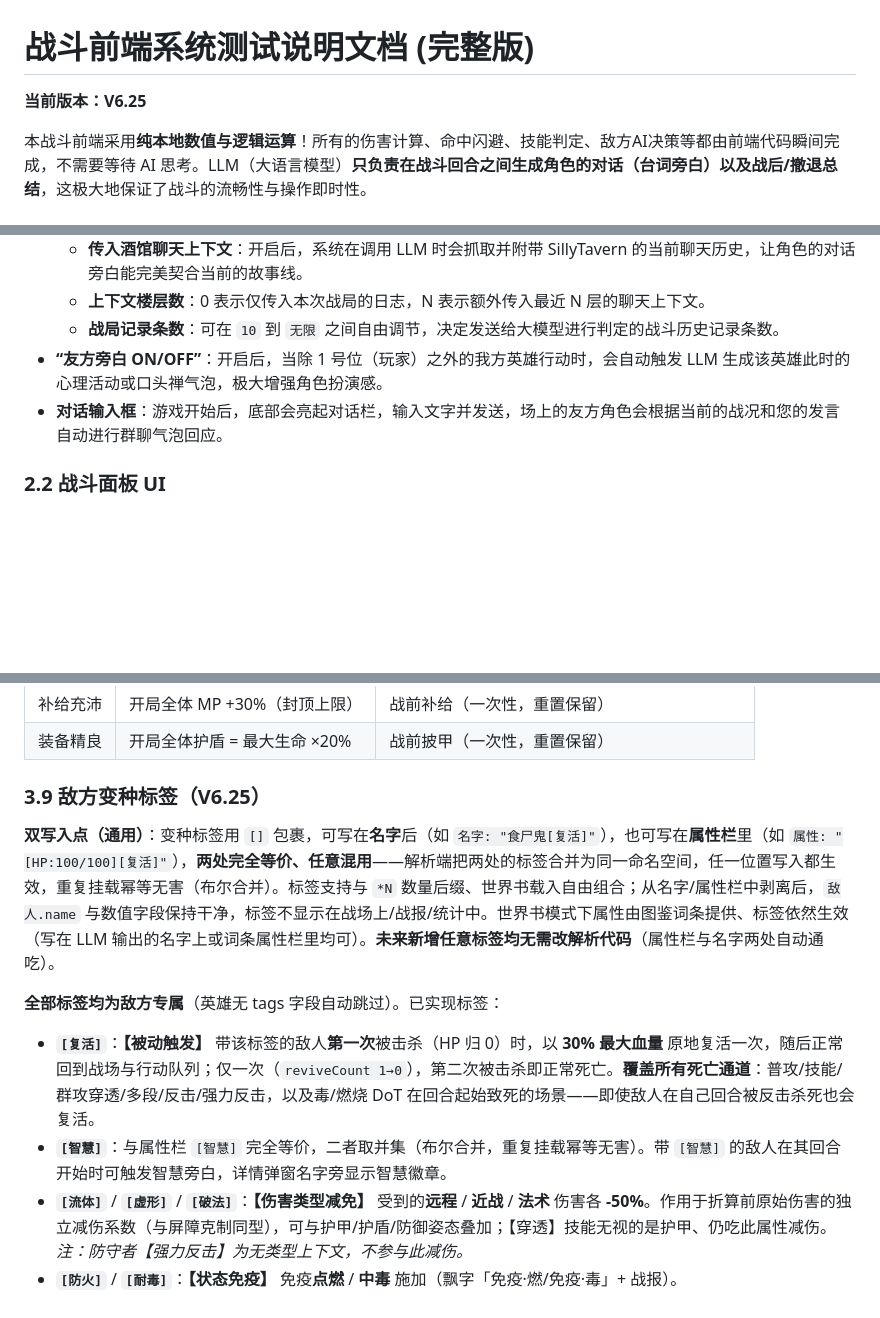
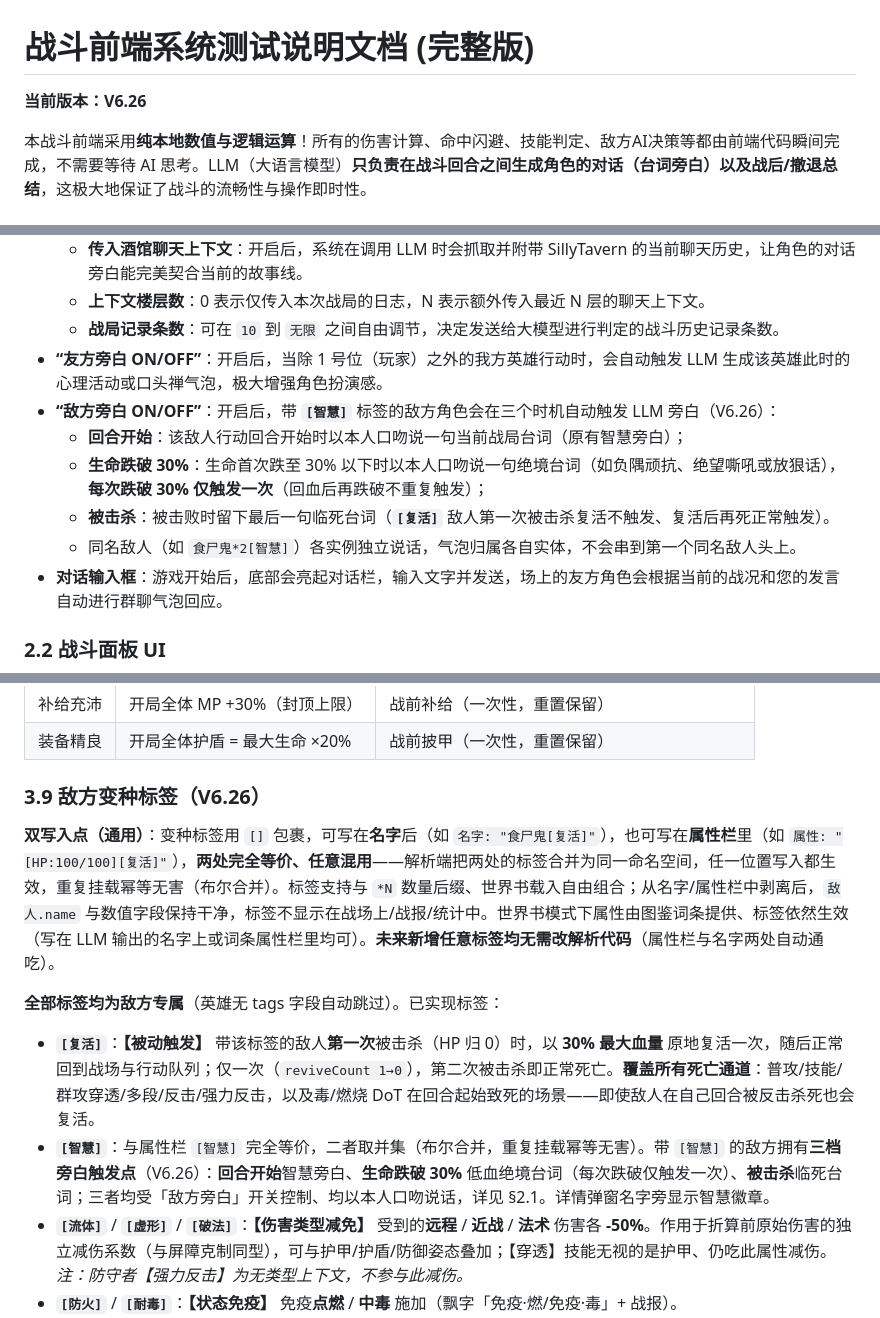
Before and after one commit to bachhoang2463j-a11y/RpgCombat, a Markdown page: README.md, 3 parts joined by grey strips. GitHub-like rendering; blank space fills up the shorter version.

Commit message:
docs: V6.26 定版——README §2.1 新增敌方旁白三档触发点说明（回合开始/跌破30%绝境台词/临死台词）+ §3.9 [智慧] 条目改写、版本号 V6.25→V6.26 + LOG-085 记录

```diff
--- a/README.md
+++ b/README.md
@@ -1,6 +1,6 @@
 # 战斗前端系统测试说明文档 (完整版)
 
-**当前版本：V6.25**
+**当前版本：V6.26**
 
 本战斗前端采用**纯本地数值与逻辑运算**！所有的伤害计算、命中闪避、技能判定、敌方AI决策等都由前端代码瞬间完成，不需要等待 AI 思考。LLM（大语言模型）**只负责在战斗回合之间生成角色的对话（台词旁白）以及战后/撤退总结**，这极大地保证了战斗的流畅性与操作即时性。
 
@@ -50,6 +50,11 @@
   - **上下文楼层数**：0 表示仅传入本次战局的日志，N 表示额外传入最近 N 层的聊天上下文。
   - **战局记录条数**：可在 `10` 到 `无限` 之间自由调节，决定发送给大模型进行判定的战斗历史记录条数。
 - **“友方旁白 ON/OFF”**：开启后，当除 1 号位（玩家）之外的我方英雄行动时，会自动触发 LLM 生成该英雄此时的心理活动或口头禅气泡，极大增强角色扮演感。
+- **“敌方旁白 ON/OFF”**：开启后，带 **`[智慧]`** 标签的敌方角色会在三个时机自动触发 LLM 旁白（V6.26）：
+  - **回合开始**：该敌人行动回合开始时以本人口吻说一句当前战局台词（原有智慧旁白）；
+  - **生命跌破 30%**：生命首次跌至 30% 以下时以本人口吻说一句绝境台词（如负隅顽抗、绝望嘶吼或放狠话），**每次跌破 30% 仅触发一次**（回血后再跌破不重复触发）；
+  - **被击杀**：被击败时留下最后一句临死台词（**`[复活]`** 敌人第一次被击杀复活不触发、复活后再死正常触发）。
+  - 同名敌人（如 `食尸鬼*2[智慧]`）各实例独立说话，气泡归属各自实体，不会串到第一个同名敌人头上。
 - **对话输入框**：游戏开始后，底部会亮起对话栏，输入文字并发送，场上的友方角色会根据当前的战况和您的发言自动进行群聊气泡回应。
 
 ### 2.2 战斗面板 UI
@@ -186,14 +191,14 @@
 | 补给充沛 | 开局全体 MP +30%（封顶上限） | 战前补给（一次性，重置保留） |
 | 装备精良 | 开局全体护盾 = 最大生命 ×20% | 战前披甲（一次性，重置保留） |
 
-### 3.9 敌方变种标签（V6.25）
+### 3.9 敌方变种标签（V6.26）
 
 **双写入点（通用）**：变种标签用 `[]` 包裹，可写在**名字**后（如 `名字: "食尸鬼[复活]"`），也可写在**属性栏**里（如 `属性: "[HP:100/100][复活]"`），**两处完全等价、任意混用**——解析端把两处的标签合并为同一命名空间，任一位置写入都生效，重复挂载幂等无害（布尔合并）。标签支持与 `*N` 数量后缀、世界书载入自由组合；从名字/属性栏中剥离后，`敌人.name` 与数值字段保持干净，标签不显示在战场上/战报/统计中。世界书模式下属性由图鉴词条提供、标签依然生效（写在 LLM 输出的名字上或词条属性栏里均可）。**未来新增任意标签均无需改解析代码**（属性栏与名字两处自动通吃）。
 
 **全部标签均为敌方专属**（英雄无 tags 字段自动跳过）。已实现标签：
 
 - **`[复活]`**：**【被动触发】** 带该标签的敌人**第一次**被击杀（HP 归 0）时，以 **30% 最大血量** 原地复活一次，随后正常回到战场与行动队列；仅一次（`reviveCount 1→0`），第二次被击杀即正常死亡。**覆盖所有死亡通道**：普攻/技能/群攻穿透/多段/反击/强力反击，以及毒/燃烧 DoT 在回合起始致死的场景——即使敌人在自己回合被反击杀死也会复活。
-- **`[智慧]`**：与属性栏 `[智慧]` 完全等价，二者取并集（布尔合并，重复挂载幂等无害）。带 `[智慧]` 的敌人在其回合开始时可触发智慧旁白，详情弹窗名字旁显示智慧徽章。
+- **`[智慧]`**：与属性栏 `[智慧]` 完全等价，二者取并集（布尔合并，重复挂载幂等无害）。带 `[智慧]` 的敌方拥有**三档旁白触发点**（V6.26）：**回合开始**智慧旁白、**生命跌破 30%** 低血绝境台词（每次跌破仅触发一次）、**被击杀**临死台词；三者均受「敌方旁白」开关控制、均以本人口吻说话，详见 §2.1。详情弹窗名字旁显示智慧徽章。
 - **`[流体]`** / **`[虚形]`** / **`[破法]`**：**【伤害类型减免】** 受到的**远程** / **近战** / **法术** 伤害各 **-50%**。作用于折算前原始伤害的独立减伤系数（与屏障克制同型），可与护甲/护盾/防御姿态叠加；【穿透】技能无视的是护甲、仍吃此属性减伤。*注：防守者【强力反击】为无类型上下文，不参与此减伤。*
 - **`[防火]`** / **`[耐毒]`**：**【状态免疫】** 免疫**点燃** / **中毒** 施加（飘字「免疫·燃/免疫·毒」+ 战报）。
 - **`[钢体]`**：**【状态免疫】** 免疫**眩晕**（飘字「免疫·眩晕」+ 战报）。
```
